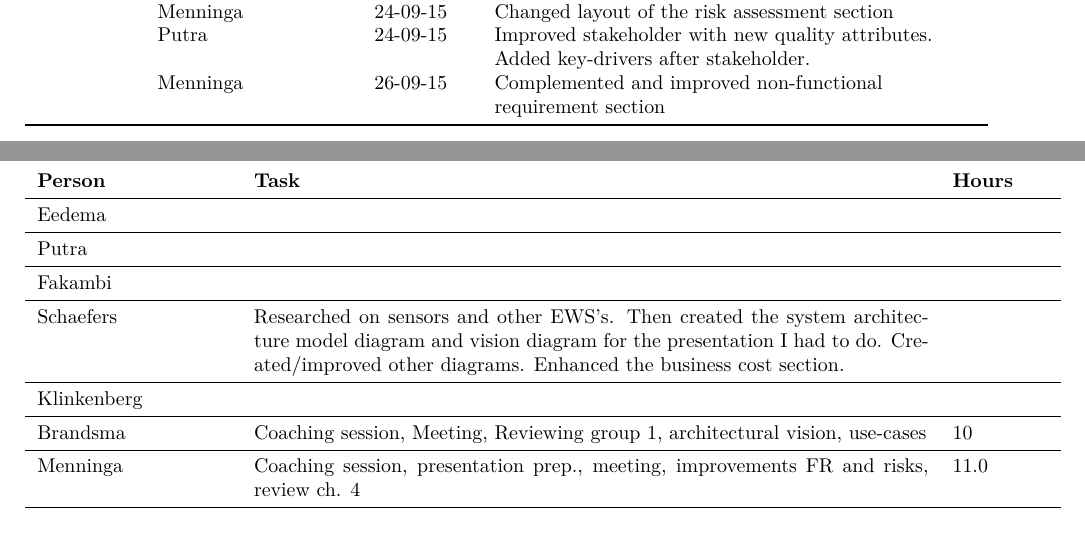
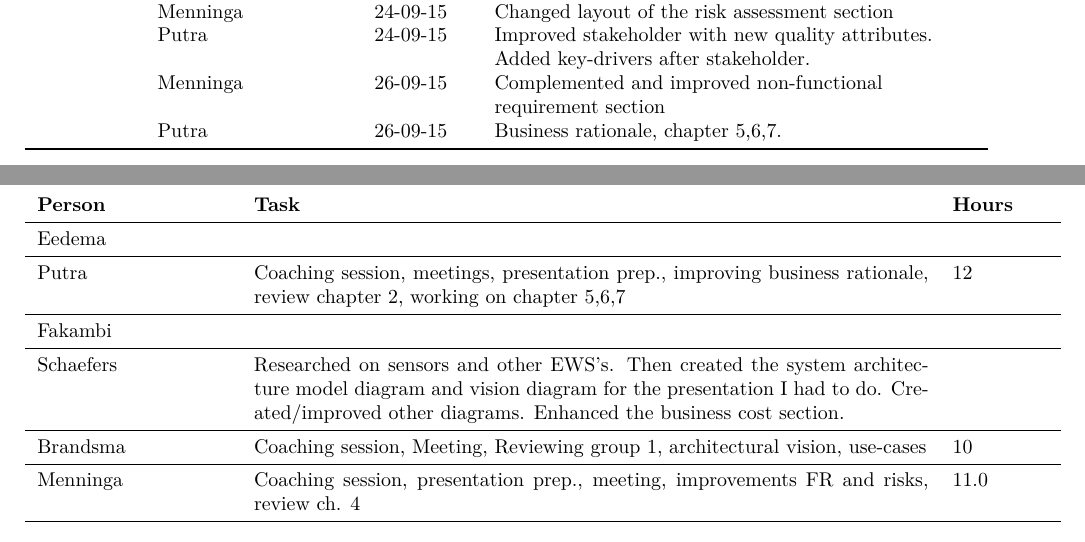
Before and after one commit to jeroenbrandsma/SA3, a LaTeX document (report.tex, which reads 0-predocument/authorRevisionpage.tex, appendices/timetracking.tex): two parts of pages 2 and 41 of 42, joined at a grey line, cut so that both start at the same text. Compiled offline with pdfLaTeX.

Commit message:
time tracking and revision page

```diff
--- a/0-predocument/authorRevisionpage.tex
+++ b/0-predocument/authorRevisionpage.tex
@@ -57,6 +57,7 @@
             & Putra     & 24-09-15 & Improved stakeholder with new quality attributes. \\
             &           &          & Added key-drivers after stakeholder. \\
             & Menninga  & 26-09-15 & Complemented and improved non-functional requirement section \\
+            & Putra     & 26-09-15 & Business rationale, chapter 5,6,7. \\
 
     \bottomrule
 \end{tabular}
--- a/appendices/timetracking.tex
+++ b/appendices/timetracking.tex
@@ -54,10 +54,9 @@
 \begin{tabular}{p{0.2\textwidth} p{0.7\textwidth} p{0.1\textwidth}}
    \textbf{Person} & \textbf{Task} & \textbf{Hours} \\ \midrule
 	Eedema &  &  \\ \midrule
-	Putra &  &  \\ \midrule
+	Putra & Coaching session, meetings, presentation prep., improving business rationale, review chapter 2, working on chapter 5,6,7 & 12 \\ \midrule
 	Fakambi & & \\ \midrule
 	Schaefers & Researched on sensors and other EWS's. Then created the system architecture model diagram and vision diagram for the presentation I had to do. Created/improved other diagrams. Enhanced the business cost section. \\ \midrule
-	Klinkenberg & & \\ \midrule
 	Brandsma & Coaching session, Meeting, Reviewing group 1, architectural vision, use-cases & 10\\ \midrule
 	Menninga & Coaching session, presentation prep., meeting, improvements FR and risks, review ch. 4 & 11.0 \\ \midrule
 \end{tabular}
```
